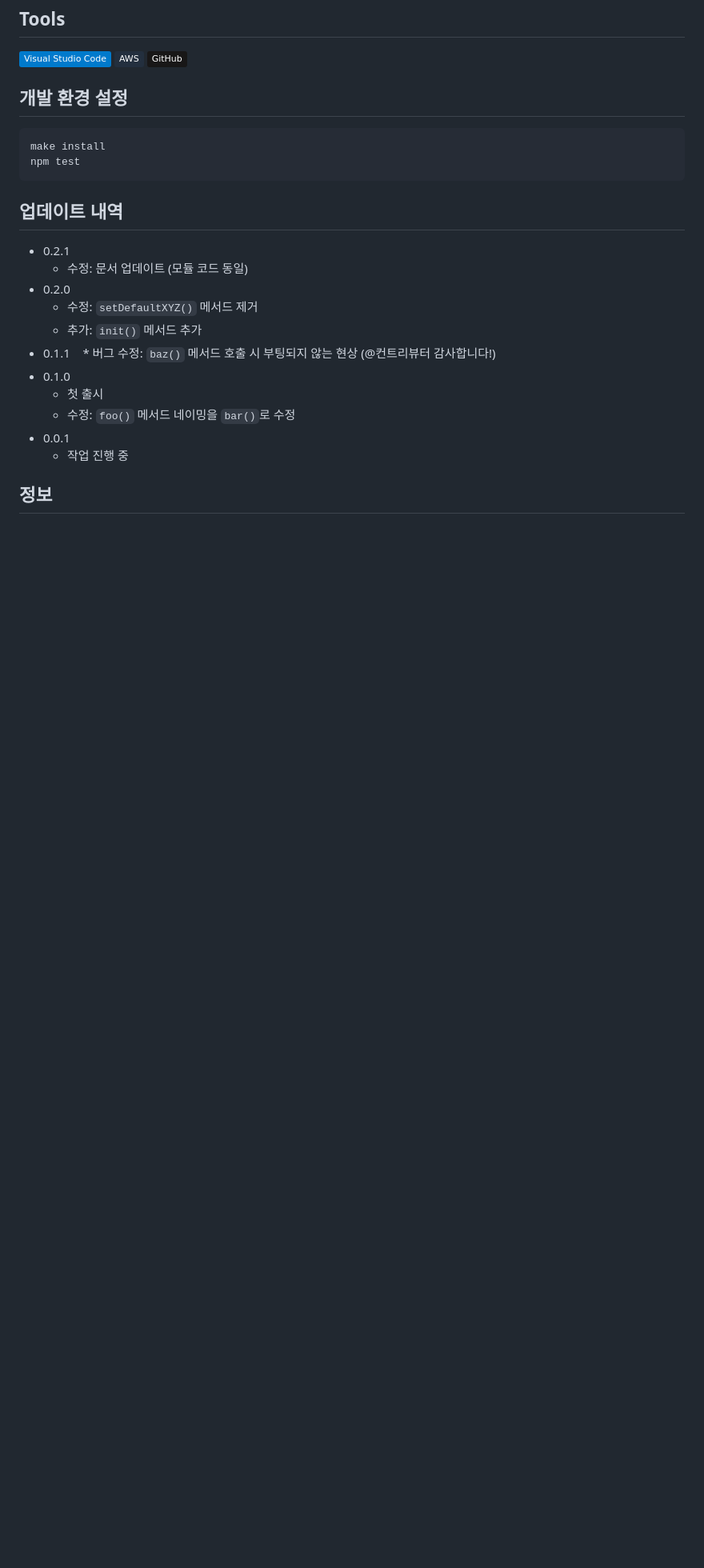
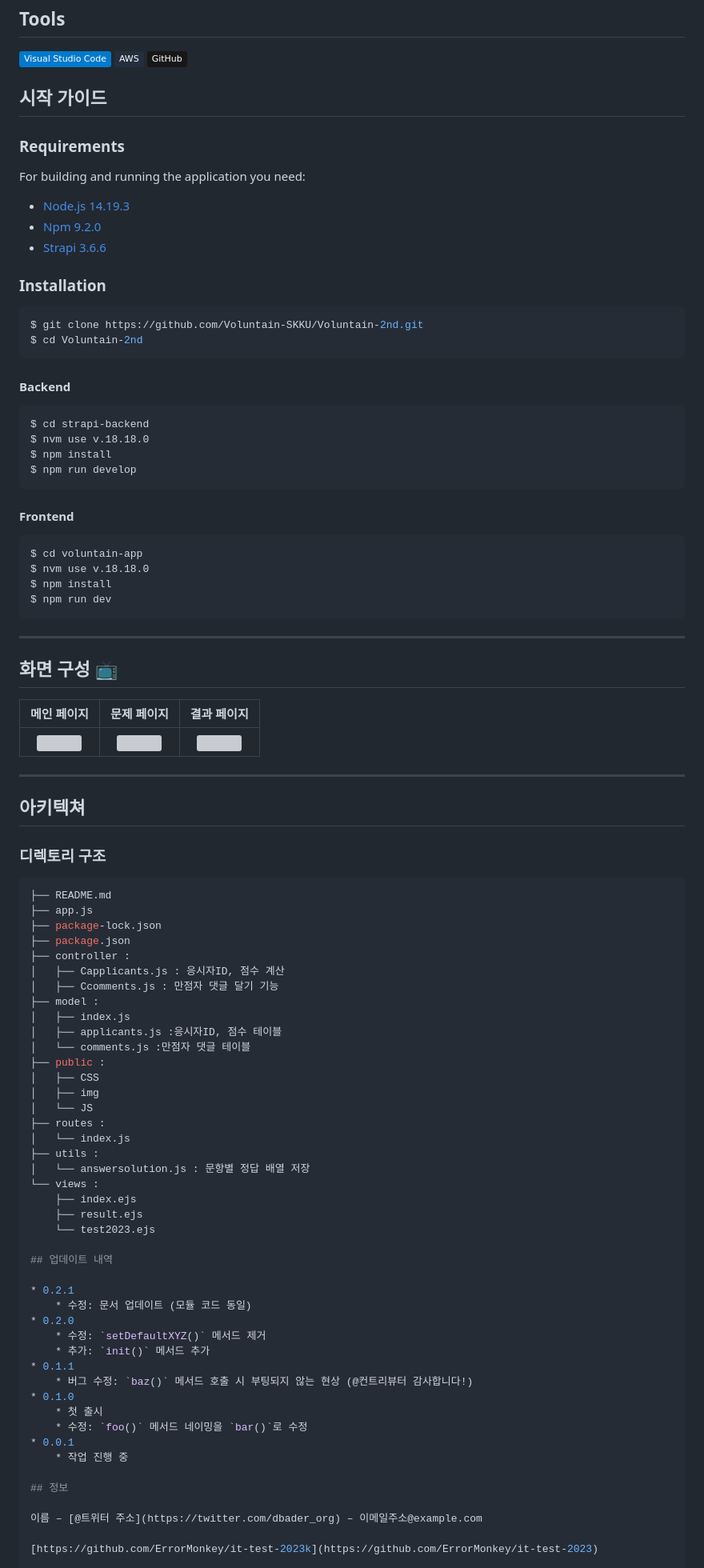
Before and after one commit to ErrorMonkey/it-test-2023, a Markdown page: README.md, the part around the change. Shown: that part at 80% size. Drawn GitHub-style; badges without logos; blank space fills up the shorter version; grey boxes are pictures that could not be loaded.

````diff
--- a/README.md
+++ b/README.md
@@ -39,12 +39,69 @@
 	<img src="https://img.shields.io/badge/GitHub-181717?style=flat&logo=GitHub&logoColor=white" />
 </div>
 
-## 개발 환경 설정
+## 시작 가이드
+### Requirements
+For building and running the application you need:
 
-```sh
-make install
-npm test
+- [Node.js 14.19.3](https://nodejs.org/ca/blog/release/v14.19.3/)
+- [Npm 9.2.0](https://www.npmjs.com/package/npm/v/9.2.0)
+- [Strapi 3.6.6](https://www.npmjs.com/package/strapi/v/3.6.6)
+
+### Installation
+``` bash
+$ git clone https://github.com/Voluntain-SKKU/Voluntain-2nd.git
+$ cd Voluntain-2nd
 ```
+#### Backend
+```
+$ cd strapi-backend
+$ nvm use v.18.18.0
+$ npm install
+$ npm run develop
+```
+
+#### Frontend
+```
+$ cd voluntain-app
+$ nvm use v.18.18.0
+$ npm install
+$ npm run dev
+```
+---
+## 화면 구성 📺
+| 메인 페이지  |  문제 페이지   |  결과 페이지   |
+| :-------------------------------------------: | :------------: | :------------: |
+|  <img width="329" src="https://user-images.githubusercontent.com/50205887/208036155-a57900f7-c68a-470d-923c-ff3c296ea635.png"/> |  <img width="329" src=""/>|  <img width="329" src=""/>|
+
+---
+
+## 아키텍쳐
+
+### 디렉토리 구조
+```bash
+├── README.md
+├── app.js
+├── package-lock.json
+├── package.json
+├── controller :
+│   ├── Capplicants.js : 응시자ID, 점수 계산
+│   ├── Ccomments.js : 만점자 댓글 달기 기능
+├── model :
+│   ├── index.js
+│   ├── applicants.js :응시자ID, 점수 테이블
+│   └── comments.js :만점자 댓글 테이블
+├── public :
+│   ├── CSS
+│   ├── img
+│   └── JS
+├── routes :
+│   └── index.js
+├── utils :
+│   └── answersolution.js : 문항별 정답 배열 저장
+└── views :
+    ├── index.ejs
+    ├── result.ejs
+    └── test2023.ejs
 
 ## 업데이트 내역
 
````
